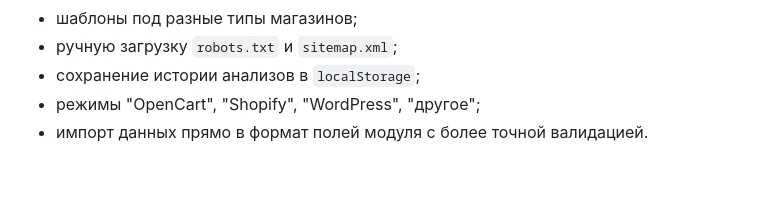
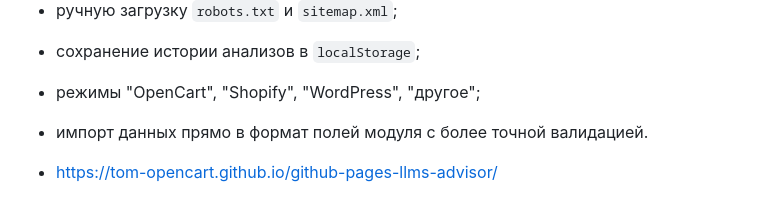
Before and after one commit to Tom-Opencart/github-pages-llms-advisor, a Markdown page: README.md, the part around the change. Rendered like a GitHub page; blank space fills up the shorter version.

```diff
--- a/README.md
+++ b/README.md
@@ -78,3 +78,5 @@
 - сохранение истории анализов в `localStorage`;
 - режимы "OpenCart", "Shopify", "WordPress", "другое";
 - импорт данных прямо в формат полей модуля с более точной валидацией.
+
+- https://tom-opencart.github.io/github-pages-llms-advisor/
```
